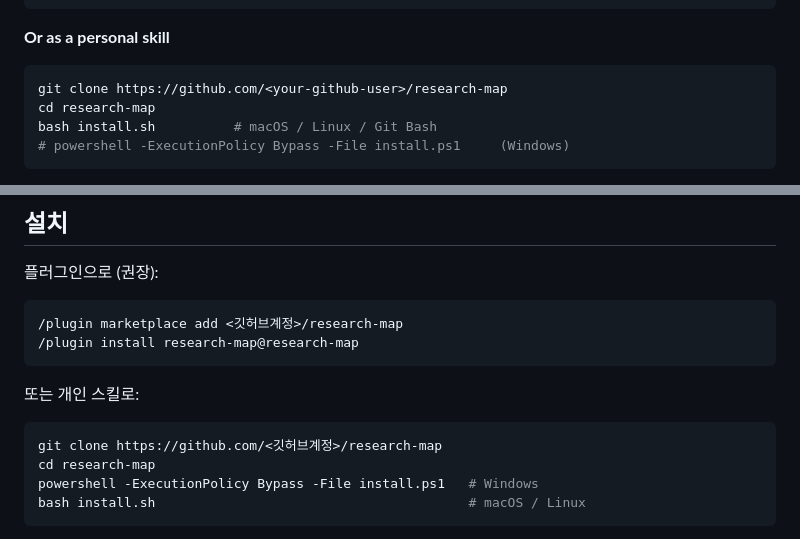
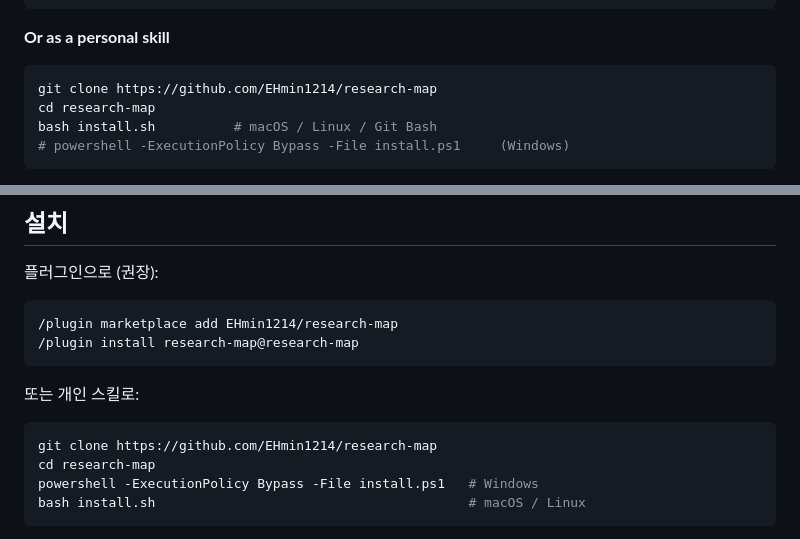
Before and after one commit to EHmin1214/research-map, a Markdown page: README.md, 2 parts joined by grey strips. Rendered like a GitHub page.

Commit message:
README: real install commands
Co-Authored-By: Claude Opus 5 (1M context) <noreply@anthropic.com>

````diff
--- a/README.md
+++ b/README.md
@@ -33,7 +33,7 @@ any other LLM (ChatGPT, Gemini, Claude.ai …) as markdown/JSON files.
 **Or as a personal skill**
 
 ```bash
-git clone https://github.com/<your-github-user>/research-map
+git clone https://github.com/EHmin1214/research-map
 cd research-map
 bash install.sh          # macOS / Linux / Git Bash
 # powershell -ExecutionPolicy Bypass -File install.ps1     (Windows)
@@ -170,14 +170,14 @@ LLM 과 연구를 하다 보면 자기가 어떤 갈래를 파고 어떤 결론
 플러그인으로 (권장):
 
 ```
-/plugin marketplace add <깃허브계정>/research-map
+/plugin marketplace add EHmin1214/research-map
 /plugin install research-map@research-map
 ```
 
 또는 개인 스킬로:
 
 ```bash
-git clone https://github.com/<깃허브계정>/research-map
+git clone https://github.com/EHmin1214/research-map
 cd research-map
 powershell -ExecutionPolicy Bypass -File install.ps1   # Windows
 bash install.sh                                        # macOS / Linux
````
Also changed, not shown: other parts of README.md (+1 -1 lines).
